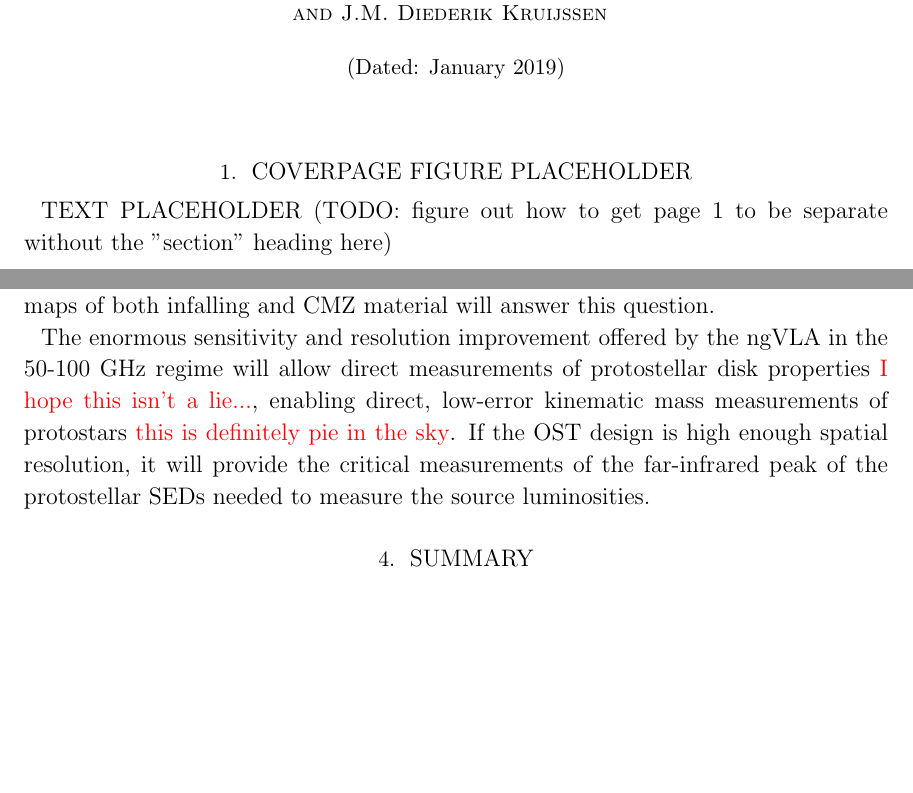
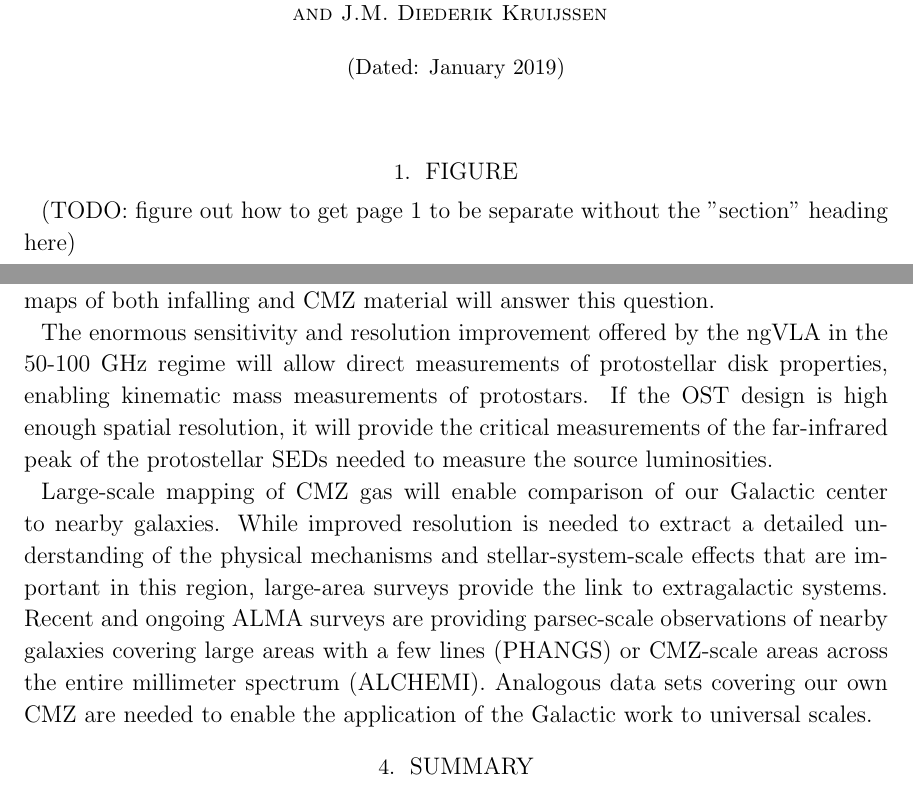
Before and after one commit to keflavich/CMZ-Decadal-2020-White-Paper, a LaTeX paper (main.tex): two parts of pages 1 and 5 of 7 before the commit and two parts of pages 1 and 6 of 8 after it, joined at a grey line, cut so that both start at the same text, the shorter picture padded with empty space. Compiled offline with pdfLaTeX.

Commit message:
add a paragraph on nearby galaxy comparison

```diff
--- a/main.tex
+++ b/main.tex
@@ -16,5 +16,4 @@
 \title{What is the lifecycle of gas and stars in Galaxy Centers?}
 \date{January 2019}
 
-\section{COVERPAGE FIGURE PLACEHOLDER}
-TEXT PLACEHOLDER
+\section{Figure}
@@ -191,13 +195,23 @@ with large-area single-dish maps of both infalling and CMZ material will answer
 
 The enormous sensitivity and resolution improvement offered by the ngVLA in the
 50-100 GHz regime will allow direct measurements of protostellar disk
-properties \agnote{I hope this isn't a lie...}, enabling direct, low-error kinematic mass
-measurements of protostars \agnote{this is definitely pie in the sky}.
+properties, enabling kinematic mass
+measurements of protostars. % if we're REALLY lucky in terms of scoping...
 If the OST design is high enough spatial resolution, it will provide the critical measurements
 of the far-infrared peak of the protostellar SEDs needed to measure the source luminosities.
 % OST will provide arcsecond-resolution maps of the dust column density and temperature, which will
 % allow complete systematic measurements of the core mass distirb
 
+
+Large-scale mapping of CMZ gas will enable comparison of our Galactic center to
+nearby galaxies.  While improved resolution is needed to extract a detailed
+understanding of the physical mechanisms and stellar-system-scale effects that
+are important in this region, large-area surveys provide the link to
+extragalactic systems.  Recent and ongoing ALMA surveys are providing
+parsec-scale observations of nearby galaxies covering large areas with a few
+lines (PHANGS) or CMZ-scale areas across the entire millimeter spectrum
+(ALCHEMI).  Analogous data sets covering our own CMZ are needed to enable
+the application of the Galactic work to universal scales.
 
 
 
```
Also changed, not shown: main.tex (5 more changed lines).
